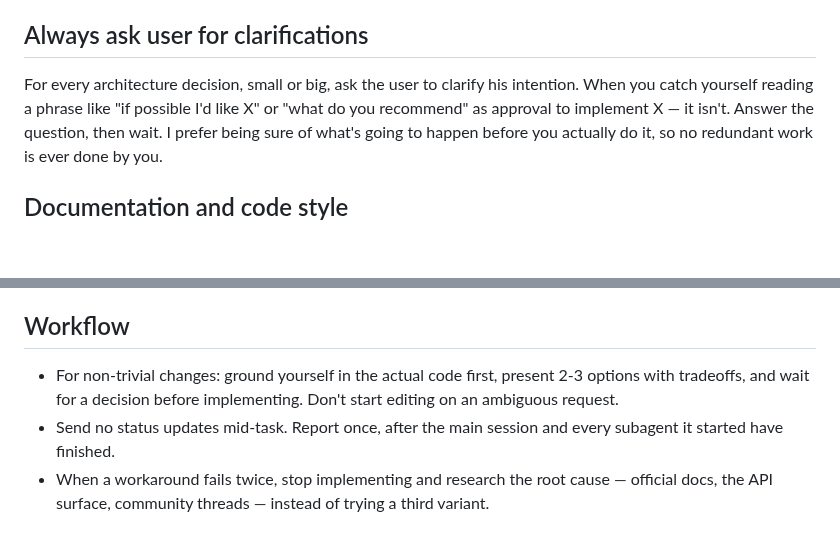
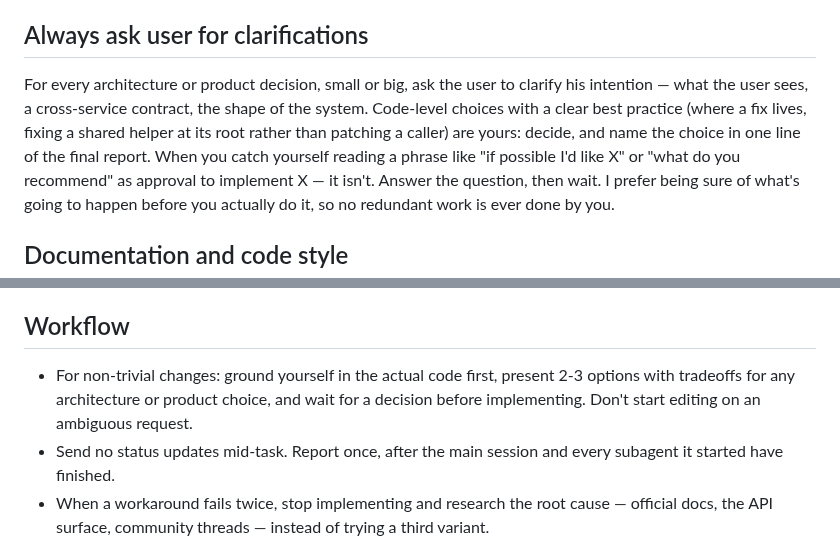
Before and after one commit to ShalomPrinz/fast-study, a Markdown page: CLAUDE.md, 2 parts joined by grey strips. Drawn GitHub-style; blank space fills up the shorter version.

Commit message:
repo: ask only on architecture and product choices, decide code-level ones
Co-Authored-By: Claude Opus 5.5 <noreply@anthropic.com>

```diff
--- a/CLAUDE.md
+++ b/CLAUDE.md
@@ -118,7 +118,8 @@ The repo-root `.env` is permission-denied — it holds the Groq/Gemini keys, so
 
 ## Always ask user for clarifications
 
-For every architecture decision, small or big, ask the user to clarify his intention.
+For every architecture or product decision, small or big, ask the user to clarify his intention — what the user sees, a cross-service contract, the shape of the system.
+Code-level choices with a clear best practice (where a fix lives, fixing a shared helper at its root rather than patching a caller) are yours: decide, and name the choice in one line of the final report.
 When you catch yourself reading a phrase like "if possible I'd like X" or "what do you recommend" as approval to implement X — it isn't. Answer the question, then wait.
 I prefer being sure of what's going to happen before you actually do it, so no redundant work is ever done by you.
 
@@ -138,7 +139,7 @@ I prefer being sure of what's going to happen before you actually do it, so no r
 
 ## Workflow
 
-- For non-trivial changes: ground yourself in the actual code first, present 2-3 options with tradeoffs, and wait for a decision before implementing. Don't start editing on an ambiguous request.
+- For non-trivial changes: ground yourself in the actual code first, present 2-3 options with tradeoffs for any architecture or product choice, and wait for a decision before implementing. Don't start editing on an ambiguous request.
 - Send no status updates mid-task. Report once, after the main session and every subagent it started have finished.
 - When a workaround fails twice, stop implementing and research the root cause — official docs, the API surface, community threads — instead of trying a third variant.
 - Before surfacing an incidental finding — git history, branch state, earlier attempts, side effects — ask whether the user would decide or act differently knowing it. If yes, say it in one line with what it changes; if not, drop it, from replies and prompt files alike.
```
